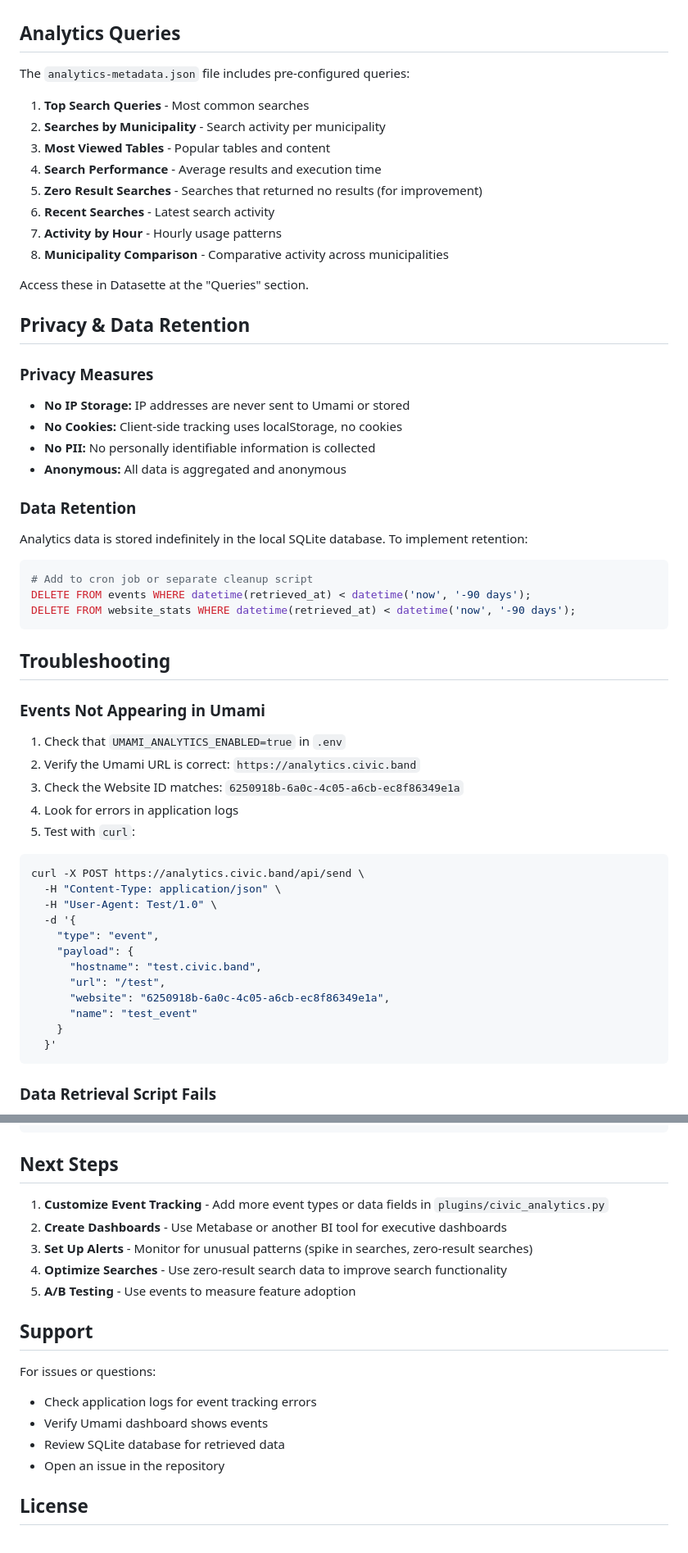
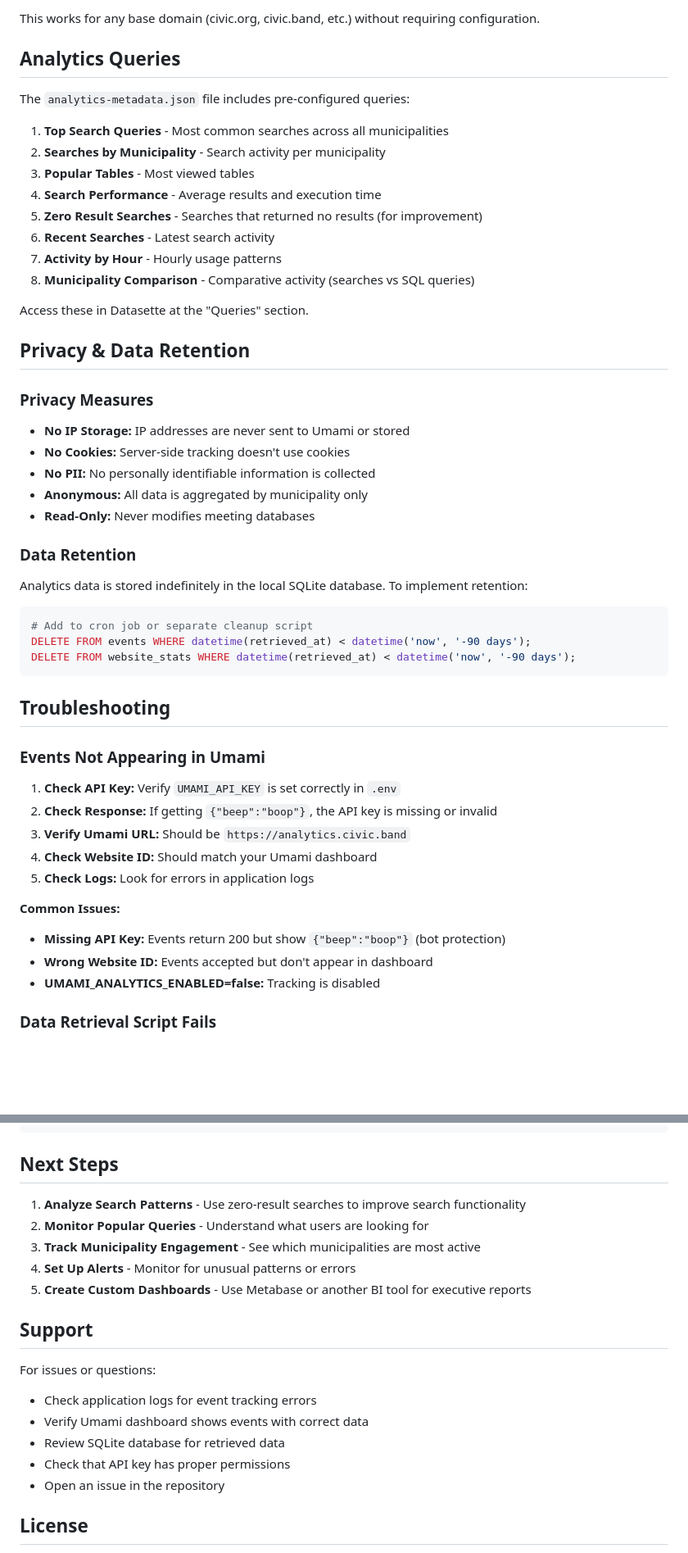
Before and after one commit to civicband/corkboard, a Markdown page: ANALYTICS_IMPLEMENTATION.md, 2 parts joined by grey strips. Shown: that part at 82% size. GitHub-like rendering; blank space fills up the shorter version.

````diff
--- a/ANALYTICS_IMPLEMENTATION.md
+++ b/ANALYTICS_IMPLEMENTATION.md
@@ -201,16 +239,17 @@ Tracked when users view a specific row (individual agenda/minute page).
+This works for any base domain (civic.org, civic.band, etc.) without requiring configuration.
 
 ## Analytics Queries
 
 The `analytics-metadata.json` file includes pre-configured queries:
 
-1. **Top Search Queries** - Most common searches
+1. **Top Search Queries** - Most common searches across all municipalities
 2. **Searches by Municipality** - Search activity per municipality
-3. **Most Viewed Tables** - Popular tables and content
+3. **Popular Tables** - Most viewed tables
 4. **Search Performance** - Average results and execution time
 5. **Zero Result Searches** - Searches that returned no results (for improvement)
 6. **Recent Searches** - Latest search activity
 7. **Activity by Hour** - Hourly usage patterns
-8. **Municipality Comparison** - Comparative activity across municipalities
+8. **Municipality Comparison** - Comparative activity (searches vs SQL queries)
 
 Access these in Datasette at the "Queries" section.
 
@@ -219,9 +258,10 @@ Access these in Datasette at the "Queries" section.
 ### Privacy Measures
 
 - **No IP Storage:** IP addresses are never sent to Umami or stored
-- **No Cookies:** Client-side tracking uses localStorage, no cookies
+- **No Cookies:** Server-side tracking doesn't use cookies
 - **No PII:** No personally identifiable information is collected
-- **Anonymous:** All data is aggregated and anonymous
+- **Anonymous:** All data is aggregated by municipality only
+- **Read-Only:** Never modifies meeting databases
 
 ### Data Retention
 
@@ -237,26 +277,16 @@ DELETE FROM website_stats WHERE datetime(retrieved_at) < datetime('now', '-90 da
 
 ### Events Not Appearing in Umami
 
-1. Check that `UMAMI_ANALYTICS_ENABLED=true` in `.env`
-2. Verify the Umami URL is correct: `https://analytics.civic.band`
-3. Check the Website ID matches: `6250918b-6a0c-4c05-a6cb-ec8f86349e1a`
-4. Look for errors in application logs
-5. Test with `curl`:
+1. **Check API Key:** Verify `UMAMI_API_KEY` is set correctly in `.env`
+2. **Check Response:** If getting `{"beep":"boop"}`, the API key is missing or invalid
+3. **Verify Umami URL:** Should be `https://analytics.civic.band`
+4. **Check Website ID:** Should match your Umami dashboard
+5. **Check Logs:** Look for errors in application logs
 
-```bash
-curl -X POST https://analytics.civic.band/api/send \
-  -H "Content-Type: application/json" \
-  -H "User-Agent: Test/1.0" \
-  -d '{
-    "type": "event",
-    "payload": {
-      "hostname": "test.civic.band",
-      "url": "/test",
-      "website": "6250918b-6a0c-4c05-a6cb-ec8f86349e1a",
-      "name": "test_event"
-    }
-  }'
-```
+**Common Issues:**
+- **Missing API Key:** Events return 200 but show `{"beep":"boop"}` (bot protection)
+- **Wrong Website ID:** Events accepted but don't appear in dashboard
+- **UMAMI_ANALYTICS_ENABLED=false:** Tracking is disabled
 
 ### Data Retrieval Script Fails
 
@@ -336,19 +365,20 @@ sqlite3 analytics/umami_events.db \
 
 ## Next Steps
 
-1. **Customize Event Tracking** - Add more event types or data fields in `plugins/civic_analytics.py`
-2. **Create Dashboards** - Use Metabase or another BI tool for executive dashboards
-3. **Set Up Alerts** - Monitor for unusual patterns (spike in searches, zero-result searches)
-4. **Optimize Searches** - Use zero-result search data to improve search functionality
-5. **A/B Testing** - Use events to measure feature adoption
+1. **Analyze Search Patterns** - Use zero-result searches to improve search functionality
+2. **Monitor Popular Queries** - Understand what users are looking for
+3. **Track Municipality Engagement** - See which municipalities are most active
+4. **Set Up Alerts** - Monitor for unusual patterns or errors
+5. **Create Custom Dashboards** - Use Metabase or another BI tool for executive reports
 
 ## Support
 
 For issues or questions:
 
 - Check application logs for event tracking errors
-- Verify Umami dashboard shows events
+- Verify Umami dashboard shows events with correct data
 - Review SQLite database for retrieved data
+- Check that API key has proper permissions
 - Open an issue in the repository
 
 ## License
````
Also changed, not shown: other parts of ANALYTICS_IMPLEMENTATION.md (+82 -45 lines).
